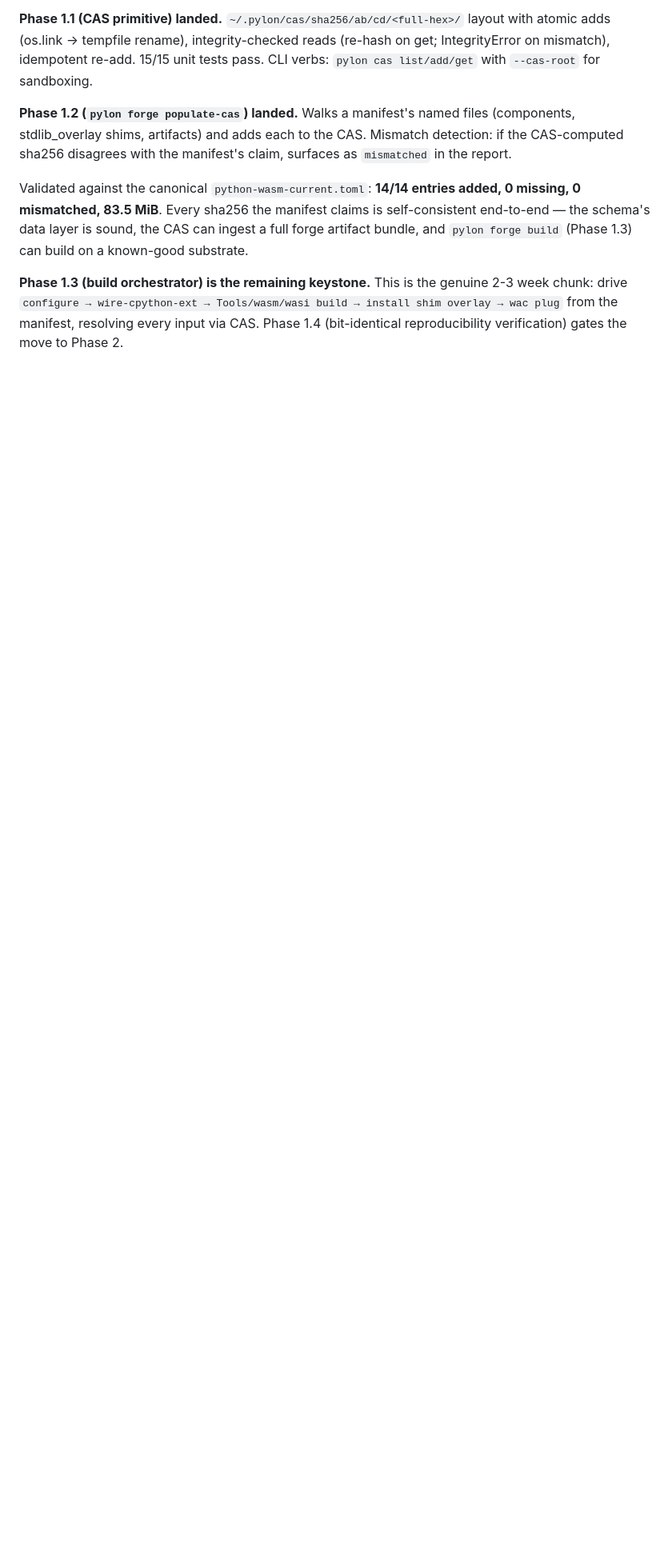
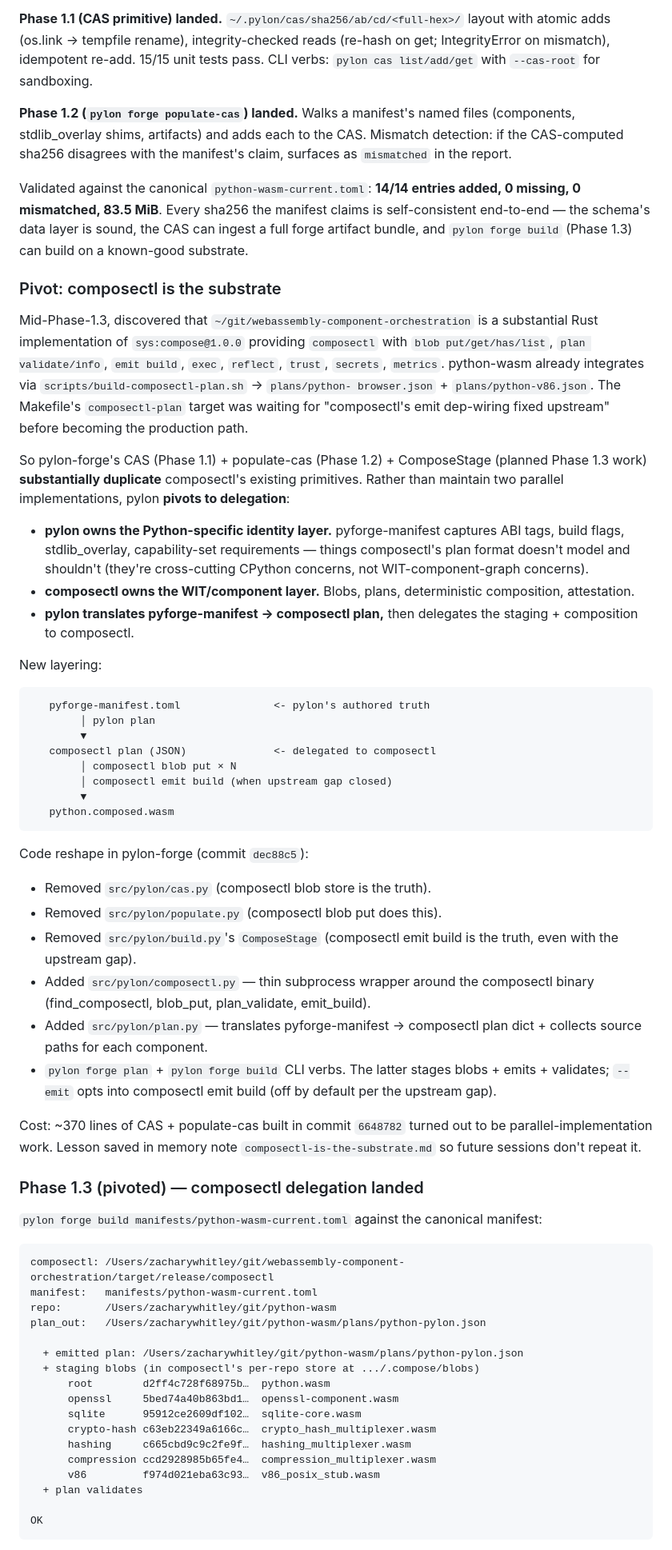
Before and after one commit to tegmentum/python-wasm, a Markdown page: docs/pylon-pyforge-implementation.md, the part around one of its changes. Shown at 80% size. GitHub-like rendering; blank space fills up the shorter version.

Commit message:
docs(pylon-pyforge): Phase 1.3 pivoted to composectl delegation
Discovered mid-Phase-1.3 that
~/git/webassembly-component-orchestration is the canonical
composition substrate. python-wasm's scripts/build-composectl-
plan.sh already integrates against composectl plans; the Phase 4
'composectl-plan' target was waiting for emit dep-wiring upstream.

So pylon-forge's CAS + populate-cas (Phase 1.1, 1.2 from commit
6648782) substantially duplicated composectl's primitives. Rather
than maintain two parallel implementations, pylon pivots:

  pylon owns the Python-specific identity layer
  (pyforge-manifest: ABI tags, build flags, stdlib_overlay,
  capability-set requirements — cross-cutting CPython concerns)

  composectl owns the WIT/component layer
  (blobs, plans, deterministic composition, attestation)

pylon translates pyforge-manifest → composectl plan, delegates
the staging + composition to composectl.

New layering documented + Phase 1.3 (pivoted) marked landed.
End-to-end smoke against canonical manifest: plan emits + validates,
7 blobs (root + 6 components incl. v86) staged in
~/git/python-wasm/.compose/blobs. Plan shape compatible with
existing plans/python-browser.json + plans/python-v86.json so
diffs are meaningful.

Phase 1.4 (reproducibility): the gate is now plan-emission
determinism (testable today) + composed-artifact bit-identity
(depends on composectl emit build maturing OR wac plug being
deterministic).

Memory note composectl-is-the-substrate.md captures the lesson
so future sessions don't repeat the discovery.

````diff
--- a/docs/pylon-pyforge-implementation.md
+++ b/docs/pylon-pyforge-implementation.md
@@ -752,8 +752,88 @@ the schema's data layer is sound, the CAS can ingest a full forge
 artifact bundle, and `pylon forge build` (Phase 1.3) can build on
 a known-good substrate.
 
-**Phase 1.3 (build orchestrator) is the remaining keystone.** This
-is the genuine 2-3 week chunk: drive `configure → wire-cpython-ext
-→ Tools/wasm/wasi build → install shim overlay → wac plug` from
-the manifest, resolving every input via CAS. Phase 1.4 (bit-identical
-reproducibility verification) gates the move to Phase 2.
+### Pivot: composectl is the substrate
+
+Mid-Phase-1.3, discovered that
+`~/git/webassembly-component-orchestration` is a substantial Rust
+implementation of `sys:compose@1.0.0` providing `composectl` with
+`blob put/get/has/list`, `plan validate/info`, `emit build`, `exec`,
+`reflect`, `trust`, `secrets`, `metrics`. python-wasm already
+integrates via `scripts/build-composectl-plan.sh` → `plans/python-
+browser.json` + `plans/python-v86.json`. The Makefile's
+`composectl-plan` target was waiting for "composectl's emit
+dep-wiring fixed upstream" before becoming the production path.
+
+So pylon-forge's CAS (Phase 1.1) + populate-cas (Phase 1.2) +
+ComposeStage (planned Phase 1.3 work) **substantially duplicate**
+composectl's existing primitives. Rather than maintain two parallel
+implementations, pylon **pivots to delegation**:
+
+  * **pylon owns the Python-specific identity layer.**
+    pyforge-manifest captures ABI tags, build flags, stdlib_overlay,
+    capability-set requirements — things composectl's plan format
+    doesn't model and shouldn't (they're cross-cutting CPython
+    concerns, not WIT-component-graph concerns).
+  * **composectl owns the WIT/component layer.** Blobs, plans,
+    deterministic composition, attestation.
+  * **pylon translates pyforge-manifest → composectl plan,** then
+    delegates the staging + composition to composectl.
+
+New layering:
+
+```
+   pyforge-manifest.toml               <- pylon's authored truth
+        │ pylon plan
+        ▼
+   composectl plan (JSON)              <- delegated to composectl
+        │ composectl blob put × N
+        │ composectl emit build (when upstream gap closed)
+        ▼
+   python.composed.wasm
+```
+
+Code reshape in pylon-forge (commit `dec88c5`):
+
+* Removed `src/pylon/cas.py` (composectl blob store is the truth).
+* Removed `src/pylon/populate.py` (composectl blob put does this).
+* Removed `src/pylon/build.py`'s `ComposeStage` (composectl emit
+  build is the truth, even with the upstream gap).
+* Added `src/pylon/composectl.py` — thin subprocess wrapper around
+  the composectl binary (find_composectl, blob_put, plan_validate,
+  emit_build).
+* Added `src/pylon/plan.py` — translates pyforge-manifest →
+  composectl plan dict + collects source paths for each component.
+* `pylon forge plan` + `pylon forge build` CLI verbs. The latter
+  stages blobs + emits + validates; `--emit` opts into composectl
+  emit build (off by default per the upstream gap).
+
+Cost: ~370 lines of CAS + populate-cas built in commit `6648782`
+turned out to be parallel-implementation work. Lesson saved in
+memory note `composectl-is-the-substrate.md` so future sessions
+don't repeat it.
+
+### Phase 1.3 (pivoted) — composectl delegation landed
+
+`pylon forge build manifests/python-wasm-current.toml` against the
+canonical manifest:
+
+```
+composectl: /Users/zacharywhitley/git/webassembly-component-orchestration/target/release/composectl
+manifest:   manifests/python-wasm-current.toml
+repo:       /Users/zacharywhitley/git/python-wasm
+plan_out:   /Users/zacharywhitley/git/python-wasm/plans/python-pylon.json
+
+  + emitted plan: /Users/zacharywhitley/git/python-wasm/plans/python-pylon.json
+  + staging blobs (in composectl's per-repo store at .../.compose/blobs)
+      root        d2ff4c728f68975b…  python.wasm
+      openssl     5bed74a40b863bd1…  openssl-component.wasm
+      sqlite      95912ce2609df102…  sqlite-core.wasm
+      crypto-hash c63eb22349a6166c…  crypto_hash_multiplexer.wasm
+      hashing     c665cbd9c9c2fe9f…  hashing_multiplexer.wasm
+      compression ccd2928985b65fe4…  compression_multiplexer.wasm
+      v86         f974d021eba63c93…  v86_posix_stub.wasm
+  + plan validates
+
+OK
+```
+
````
Also changed, not shown: other parts of docs/pylon-pyforge-implementation.md (+16 -0 lines).
